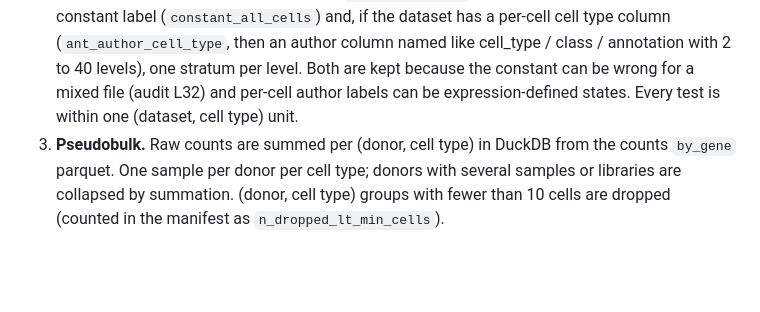
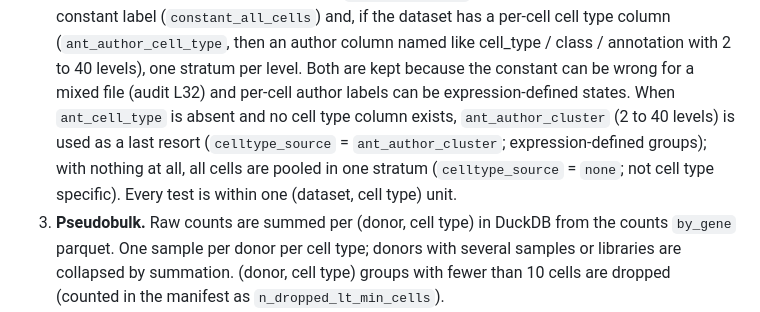
Before and after one commit to fierslab/anthive, a Markdown page: doc/DESIGN_facet_testing.md, the part around the change. Rendered like a GitHub page; blank space fills up the shorter version.

Commit message:
doc: facet testing design note, stratifier fallbacks
Co-Authored-By: Claude Opus 5.5 <noreply@anthropic.com>
Claude-Session: https://claude.ai/code/session_01ATo8q1HP1DaD2KMHdiMUow

```diff
--- a/doc/DESIGN_facet_testing.md
+++ b/doc/DESIGN_facet_testing.md
@@ -59,8 +59,12 @@ resolved silently.
    (`ant_author_cell_type`, then an author column named like cell_type /
    class / annotation with 2 to 40 levels), one stratum per level. Both are
    kept because the constant can be wrong for a mixed file (audit L32) and
-   per-cell author labels can be expression-defined states. Every test is
-   within one (dataset, cell type) unit.
+   per-cell author labels can be expression-defined states. When
+   `ant_cell_type` is absent and no cell type column exists, `ant_author_cluster`
+   (2 to 40 levels) is used as a last resort (`celltype_source` =
+   `ant_author_cluster`; expression-defined groups); with nothing at all, all
+   cells are pooled in one stratum (`celltype_source` = `none`; not cell type
+   specific). Every test is within one (dataset, cell type) unit.
 3. **Pseudobulk.** Raw counts are summed per (donor, cell type) in DuckDB
    from the counts `by_gene` parquet. One sample per donor per cell type;
    donors with several samples or libraries are collapsed by summation.
```
